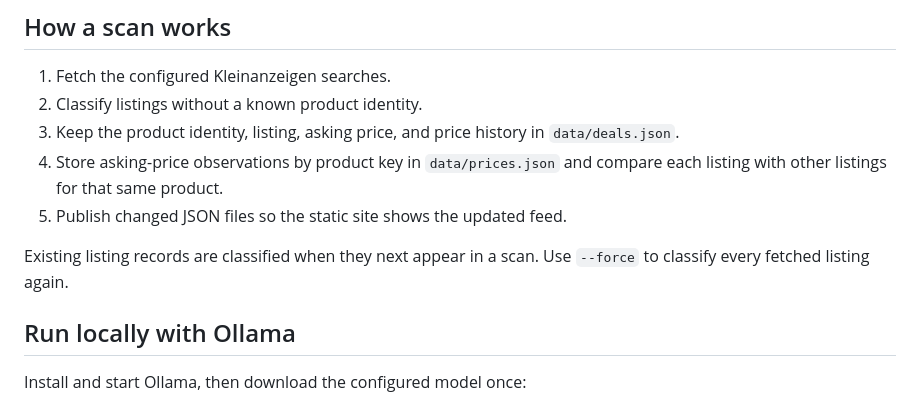
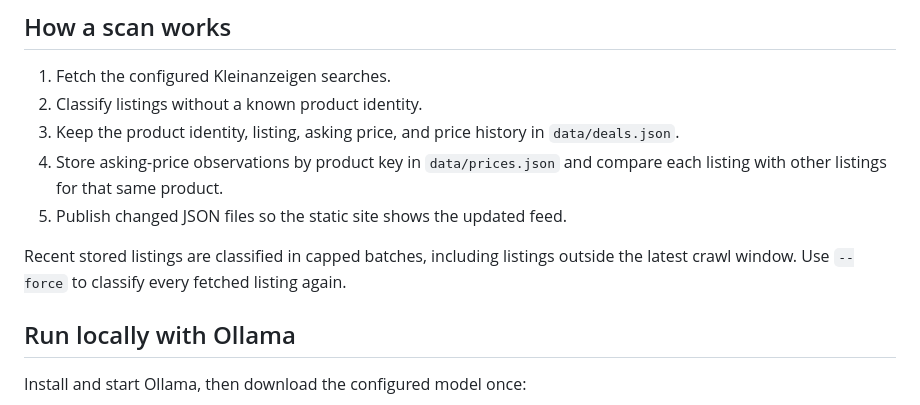
Before and after one commit to mehmet199916/AnzeigenPiraten, a Markdown page: README.md, the part around the change. Rendered like a GitHub page.

Commit message:
docs: describe retained listing classification

```diff
--- a/README.md
+++ b/README.md
@@ -19,8 +19,9 @@ A separate, stronger model can evaluate prices by product in a later step.
    compare each listing with other listings for that same product.
 5. Publish changed JSON files so the static site shows the updated feed.
 
-Existing listing records are classified when they next appear in a scan. Use
-`--force` to classify every fetched listing again.
+Recent stored listings are classified in capped batches, including listings
+outside the latest crawl window. Use `--force` to classify every fetched listing
+again.
 
 ## Run locally with Ollama
 
```
